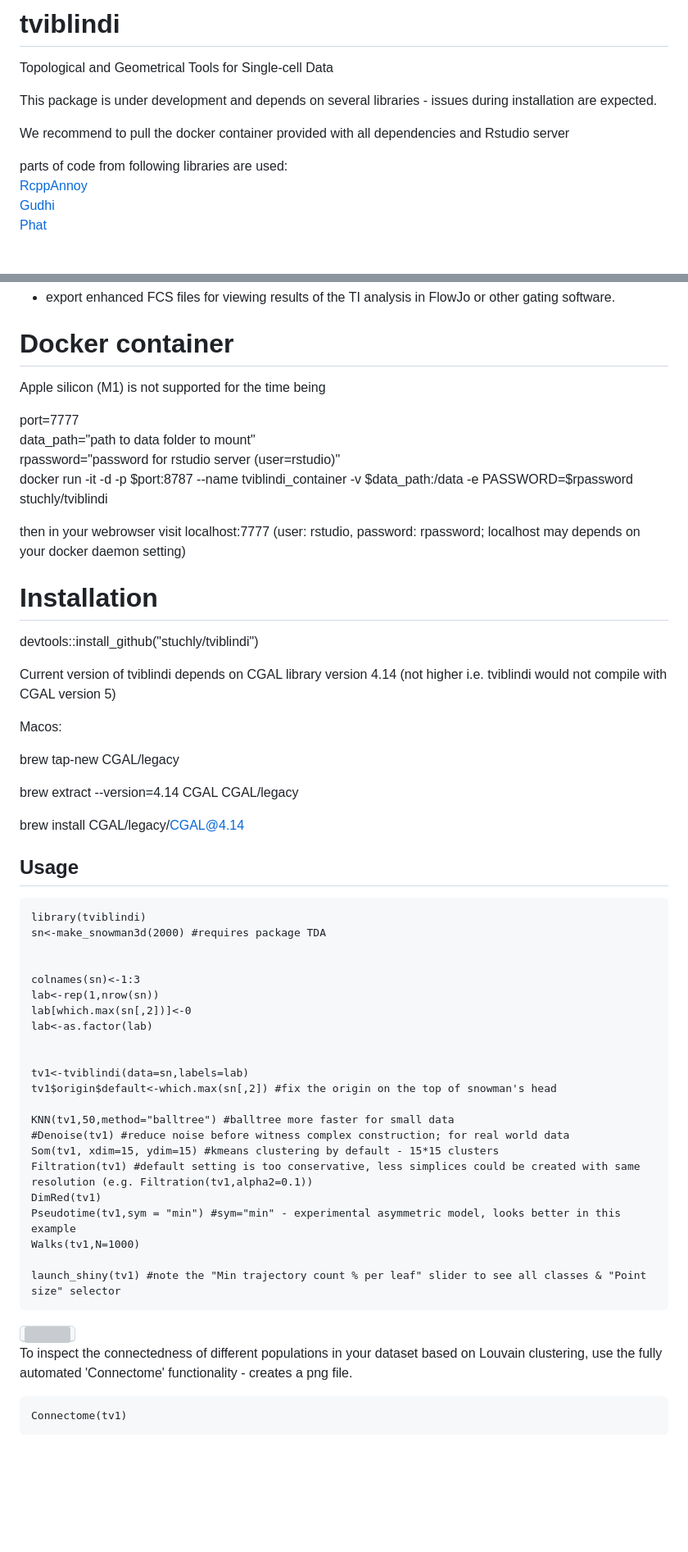
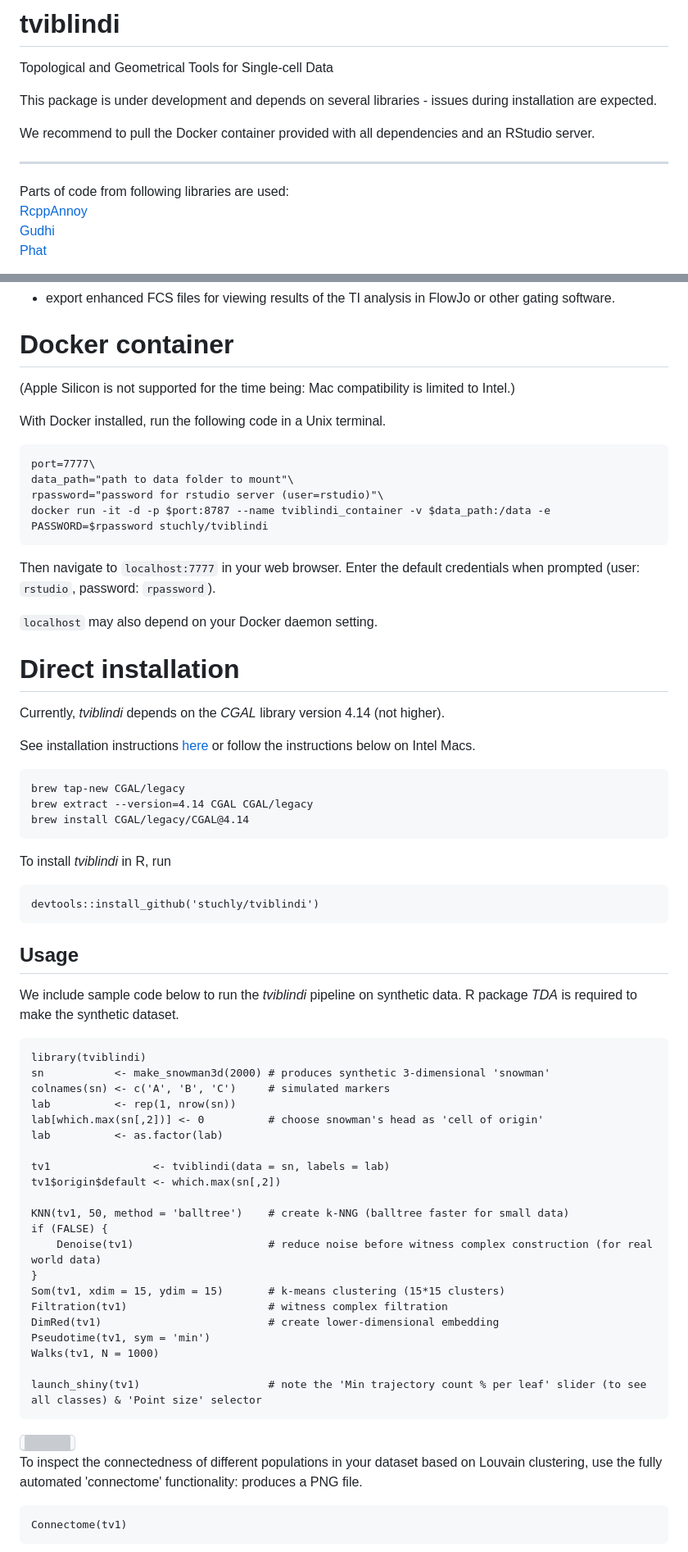
Before and after one commit to stuchly/tviblindi, a Markdown page: README.md, 2 parts joined by grey strips. Shown at 82% size. GitHub-like rendering; blank space fills up the shorter version; grey boxes are pictures that could not be loaded.

````diff
--- a/README.md
+++ b/README.md
@@ -5,9 +5,11 @@ Topological and Geometrical Tools for Single-cell Data
 
 This package is under development and depends on several libraries - issues during installation are expected.
 
-We recommend to pull the docker container provided with all dependencies and Rstudio server
+We recommend to pull the Docker container provided with all dependencies and an RStudio server.
 
-parts of code from following libraries are used:\
+- - - - -
+
+Parts of code from following libraries are used:\
 [RcppAnnoy](https://cran.r-project.org/web/packages/RcppAnnoy/index.html)\
 [Gudhi](https://gudhi.inria.fr)\
 [Phat](https://www.sciencedirect.com/science/article/pii/S0747717116300098)
@@ -38,65 +39,75 @@ This includes a graphical user interface that enables the user to
 * export enhanced FCS files for viewing results of the TI analysis in FlowJo or other gating software.
 
 # Docker container
-Apple silicon (M1) is not supported for the time being
 
+(Apple Silicon is not supported for the time being: Mac compatibility is limited to Intel.)
+
+With Docker installed, run the following code in a Unix terminal.
+
+```
 port=7777\
 data_path="path to data folder to mount"\
 rpassword="password for rstudio server (user=rstudio)"\
 docker run -it -d -p $port:8787 --name tviblindi_container -v $data_path:/data -e PASSWORD=$rpassword stuchly/tviblindi
+```
 
-then in your webrowser visit localhost:7777 (user: rstudio, password: rpassword; localhost may depends on your docker daemon setting)
+Then navigate to `localhost:7777` in your web browser.
+Enter the default credentials when prompted (user: `rstudio`, password: `rpassword`).
 
+`localhost` may also depend on your Docker daemon setting.
 
-# Installation
-devtools::install_github("stuchly/tviblindi")
+# Direct installation
 
-Current version of tviblindi depends on CGAL library version 4.14 (not higher i.e. tviblindi would not compile with CGAL version 5)
+Currently, *tviblindi* depends on the *CGAL* library version 4.14 (not higher).
 
-Macos:
+See installation instructions [here](https://doc.cgal.org/4.14/Manual/installation.html) or follow the instructions below on Intel Macs.
 
+```
 brew tap-new CGAL/legacy
+brew extract --version=4.14 CGAL CGAL/legacy
+brew install CGAL/legacy/CGAL@4.14
+```
 
-brew extract --version=4.14 CGAL CGAL/legacy
+To install *tviblindi* in R, run
 
-brew install CGAL/legacy/CGAL@4.14
-
-
+```
+devtools::install_github('stuchly/tviblindi')
+```
 
 ## Usage
 
+We include sample code below to run the *tviblindi* pipeline on synthetic data.
+R package *TDA* is required to make the synthetic dataset.
 
 ```
 library(tviblindi)
-sn<-make_snowman3d(2000) #requires package TDA
+sn           <- make_snowman3d(2000) # produces synthetic 3-dimensional 'snowman'
+colnames(sn) <- c('A', 'B', 'C')     # simulated markers
+lab          <- rep(1, nrow(sn))
+lab[which.max(sn[,2])] <- 0          # choose snowman's head as 'cell of origin'
+lab          <- as.factor(lab)
 
+tv1                <- tviblindi(data = sn, labels = lab)
+tv1$origin$default <- which.max(sn[,2])
 
-colnames(sn)<-1:3
-lab<-rep(1,nrow(sn))
-lab[which.max(sn[,2])]<-0
-lab<-as.factor(lab)
+KNN(tv1, 50, method = 'balltree')    # create k-NNG (balltree faster for small data)
+if (FALSE) {
+    Denoise(tv1)                     # reduce noise before witness complex construction (for real world data)
+}
+Som(tv1, xdim = 15, ydim = 15)       # k-means clustering (15*15 clusters)
+Filtration(tv1)                      # witness complex filtration
+DimRed(tv1)                          # create lower-dimensional embedding
+Pseudotime(tv1, sym = 'min')
+Walks(tv1, N = 1000)
 
-
-tv1<-tviblindi(data=sn,labels=lab)
-tv1$origin$default<-which.max(sn[,2]) #fix the origin on the top of snowman's head
-
-KNN(tv1,50,method="balltree") #balltree more faster for small data
-#Denoise(tv1) #reduce noise before witness complex construction; for real world data
-Som(tv1, xdim=15, ydim=15) #kmeans clustering by default - 15*15 clusters
-Filtration(tv1) #default setting is too conservative, less simplices could be created with same resolution (e.g. Filtration(tv1,alpha2=0.1))
-DimRed(tv1)
-Pseudotime(tv1,sym = "min") #sym="min" - experimental asymmetric model, looks better in this example
-Walks(tv1,N=1000)
-
-launch_shiny(tv1) #note the "Min trajectory count % per leaf" slider to see all classes & "Point size" selector
+launch_shiny(tv1)                    # note the 'Min trajectory count % per leaf' slider (to see all classes) & 'Point size' selector
 ```
-
 
 <kbd>
   <img src="vignettes/tviblindi_gui.png">
 </kbd>
 
-To inspect the connectedness of different populations in your dataset based on Louvain clustering, use the fully automated 'Connectome' functionality - creates a png file.
+To inspect the connectedness of different populations in your dataset based on Louvain clustering, use the fully automated 'connectome' functionality: produces a PNG file.
 
 ```
 Connectome(tv1)
````
Also changed, not shown: other parts of README.md (+4 -7 lines).
